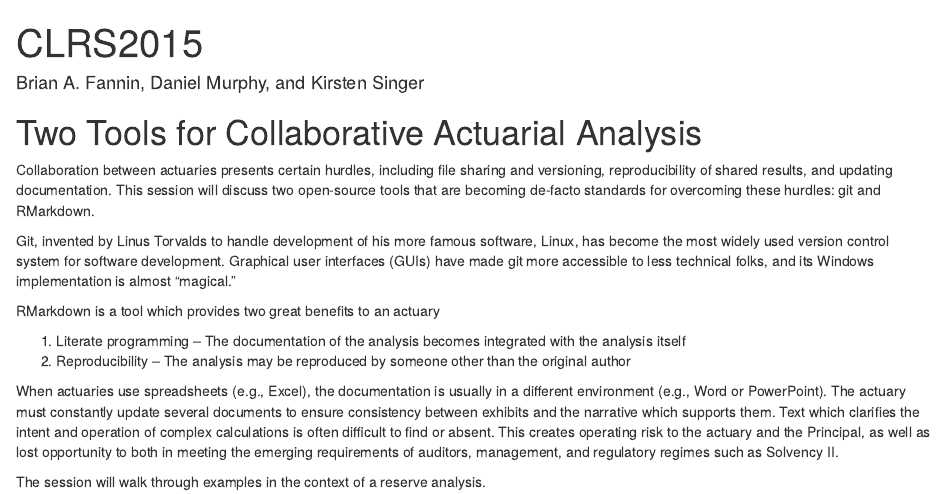
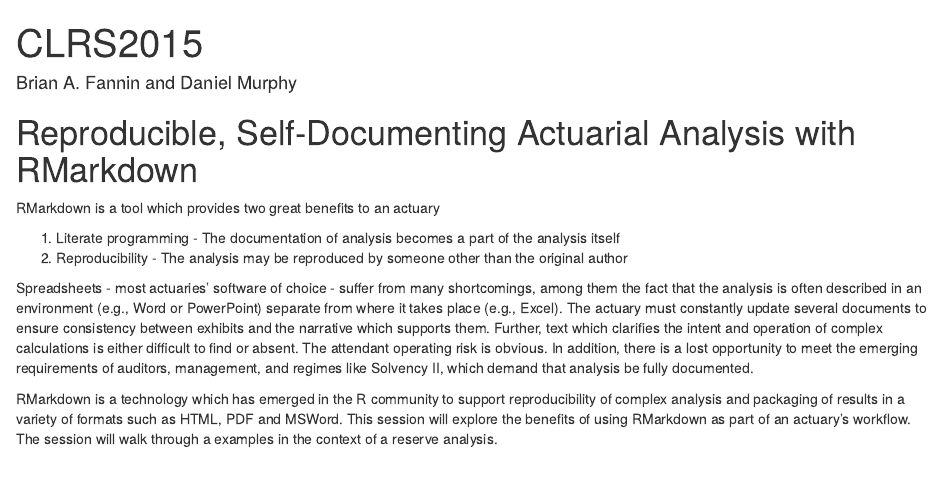
Before and after one commit to PirateGrunt/CLRS2015, an R Markdown document (SessionDescription.Rmd): the page in a window 1100 px wide, from its top. Rendered offline with R 4.5, knitr and Pandoc, with nearby package versions; drawn as R Markdown's standard HTML page in place of the format the file asks for.

Commit message:
Revert "Add git to session"
This reverts commit e35151c9cea70bea9bf37983c811eab276b9a953.

```diff
--- a/SessionDescription.Rmd
+++ b/SessionDescription.Rmd
@@ -1,45 +1,18 @@
 ---
-title: "CLRS2015"
-author: "Brian A. Fannin, Daniel Murphy, and Kirsten Singer"
+title: CLRS2015
 output: word_document
+author: Brian A. Fannin and Daniel Murphy
 ---
 
 
-Two Tools for Collaborative Actuarial Analysis
+Reproducible, Self-Documenting Actuarial Analysis with RMarkdown
 ========
-
-Collaboration between actuaries presents
-certain hurdles, including
-file sharing and versioning,
-reproducibility of shared results, and
-updating documentation.
-This session will discuss two open-source tools that are becoming
-de-facto standards for overcoming these hurdles:
-git and RMarkdown.
-
-Git, invented by Linus Torvalds to handle development of his more
-famous software, Linux, has become the most widely used
-version control system for software development.
-Graphical user interfaces (GUIs) have made git more accessible to
-less technical folks,
-and its Windows implementation is almost "magical."
 
 RMarkdown is a tool which provides two great benefits to an actuary
 
-1. Literate programming -- The documentation of the analysis becomes
-integrated with the analysis itself
-2. Reproducibility -- The analysis may be reproduced by someone other than
-the original author
+1. Literate programming - The documentation of analysis becomes a part of the analysis itself
+2. Reproducibility - The analysis may be reproduced by someone other than the original author
 
-When actuaries use spreadsheets (e.g., Excel),
-the documentation is usually in a different environment
-(e.g., Word or PowerPoint).
-The actuary must constantly update several documents to ensure consistency
-between exhibits and the narrative which supports them.
-Text which clarifies the intent and operation of complex calculations
-is often difficult to find or absent.
-This creates operating risk to the actuary and the Principal,
-as well as lost opportunity to both in meeting the emerging requirements of
-auditors, management, and regulatory regimes such as Solvency II.
+Spreadsheets - most actuaries’ software of choice - suffer from many shortcomings, among them the fact that the analysis is often described in an environment (e.g., Word or PowerPoint) separate from where it takes place (e.g., Excel). The actuary must constantly update several documents to ensure consistency between exhibits and the narrative which supports them. Further, text which clarifies the intent and operation of complex calculations is either difficult to find or absent.<!--- is that because the software is a spreadsheet or because the actuary finds creating that text to be difficult?---> The attendant operating risk is obvious.<!--- I believe the greater op risk arises from inevitable formula errors that are easier to miss in a spreadsheet than in a self-documenting analytical environment such as R.---> In addition, there is a lost opportunity to meet the emerging requirements of auditors, management, and regimes like Solvency II, which demand that analysis be fully documented.
 
-The session will walk through examples in the context of a reserve analysis.
+RMarkdown is a technology which has emerged in the R community to support reproducibility of complex analysis and packaging of results in a variety of formats such as HTML, PDF and MSWord. This session will explore the benefits of using RMarkdown as part of an actuary's workflow. The session will walk through a examples in the context of a reserve analysis.<!---thought we’d put it that way in case we came up with our own examples--->
```
Also changed, not shown: SessionDescription.html (deleted), SessionDescription.pdf (deleted), 1 other file.
